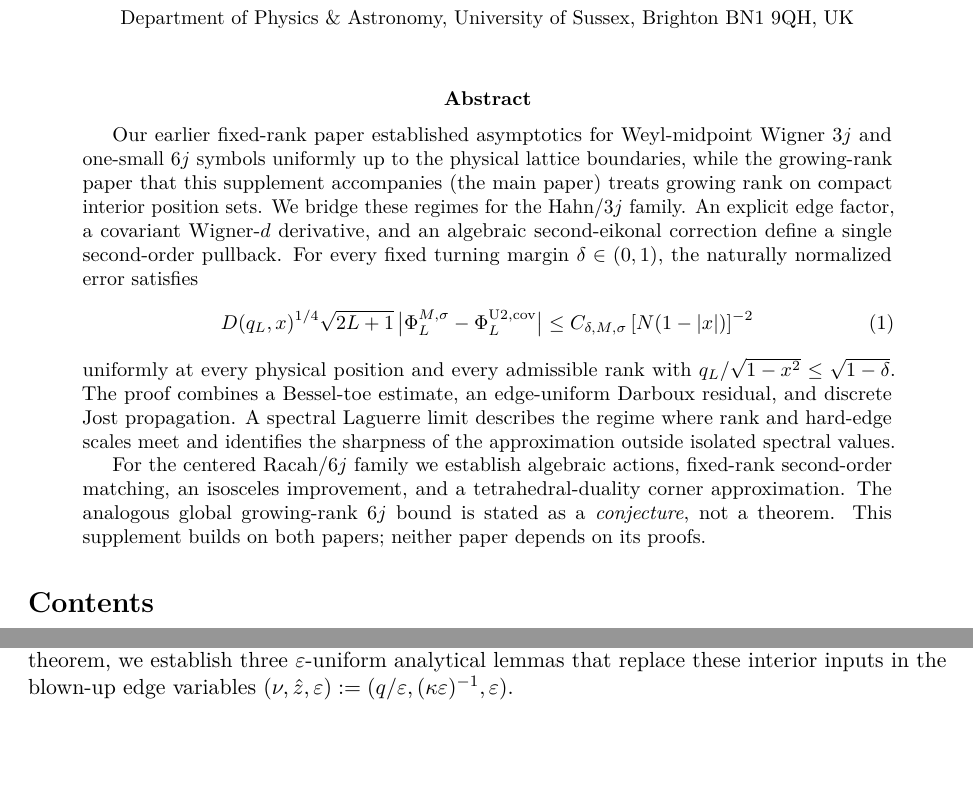
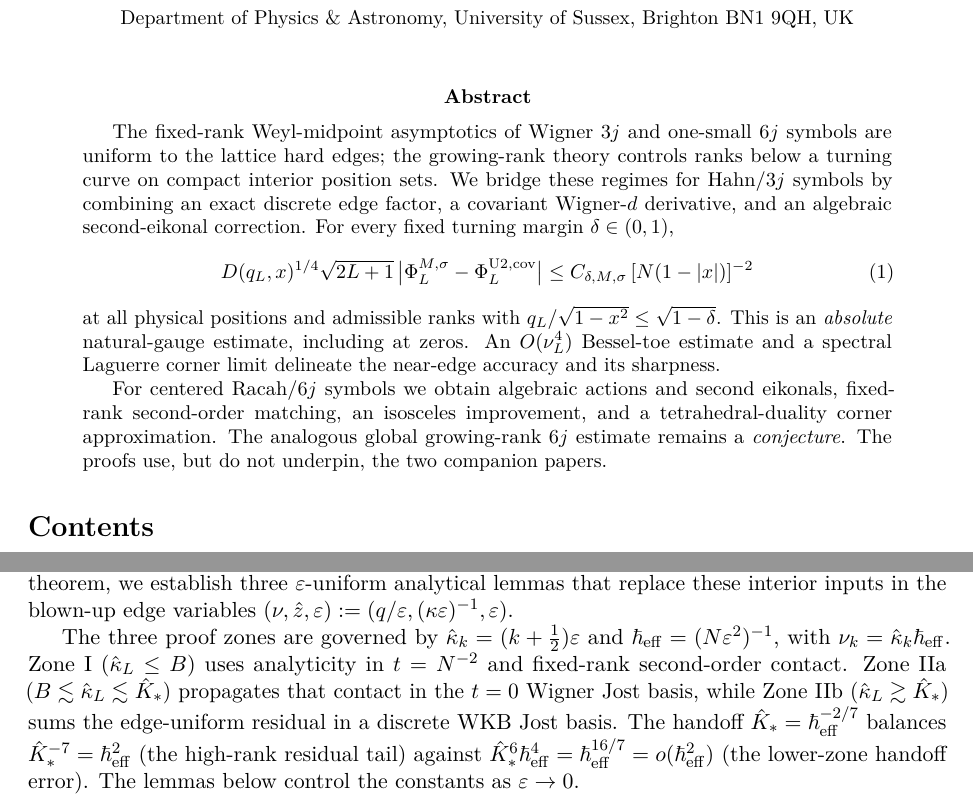
Before and after one commit to cmbant/weyl-midpoint-semiclassics, a LaTeX paper (supplement/joint_rank_position_uniformity.tex): two parts of pages 1 and 11 of 27 before the commit and two parts of pages 1 and 10 of 27 after it, joined at a grey line, cut so that both start at the same text, the shorter picture padded with empty space. Compiled offline with pdfLaTeX.

Commit message:
Update: fa70da5be

```diff
--- a/supplement/joint_rank_position_uniformity.tex
+++ b/supplement/joint_rank_position_uniformity.tex
@@ -54,22 +54,22 @@ Wigner $3j$ Symbols\\[3pt]
 \maketitle
 
 \begin{abstract}
-Our earlier fixed-rank paper established asymptotics for Weyl-midpoint Wigner $3j$ and one-small $6j$ symbols uniformly up to the physical
-  lattice boundaries, while the growing-rank paper that this supplement accompanies (the main paper) treats growing rank on compact interior position sets. We bridge these regimes for the
-  Hahn/$3j$ family. An explicit edge factor, a covariant Wigner-$d$ derivative, and an algebraic second-eikonal correction define
-  a single second-order pullback. For every fixed turning margin $\delta\in(0,1)$, the naturally normalized error satisfies
+The fixed-rank Weyl-midpoint asymptotics of Wigner $3j$ and one-small $6j$ symbols are uniform to the lattice hard edges;
+  the growing-rank theory controls ranks below a turning curve on compact interior position sets. We bridge these regimes
+  for Hahn/$3j$ symbols by combining an exact discrete edge factor, a covariant Wigner-$d$ derivative, and an algebraic
+  second-eikonal correction. For every fixed turning margin $\delta\in(0,1)$,
 \begin{equation}
  D(q_L,x)^{1/4}\sqrt{2L+1}\,
  \bigl|\Phi_L^{M,\sigma}-\Phi_L^{\mathrm{U2,cov}}\bigr|
  \le C_{\delta,M,\sigma}\,[N(1-|x|)]^{-2}
 \end{equation}
-uniformly at every physical position and every admissible rank with $q_L/\sqrt{1-x^2}\le\sqrt{1-\delta}$. The proof combines a
-  Bessel-toe estimate, an edge-uniform Darboux residual, and discrete Jost propagation. A spectral Laguerre limit describes the
-  regime where rank and hard-edge scales meet and identifies the sharpness of the approximation outside isolated spectral values.
-
-For the centered Racah/$6j$ family we establish algebraic actions, fixed-rank second-order matching, an isosceles improvement,
-  and a tetrahedral-duality corner approximation. The analogous global growing-rank $6j$ bound is stated as a \emph{conjecture},
-  not a theorem. This supplement builds on both papers; neither paper depends on its proofs.
+at all physical positions and admissible ranks with $q_L/\sqrt{1-x^2}\le\sqrt{1-\delta}$. This is an \emph{absolute}
+  natural-gauge estimate, including at zeros. An $O(\nu_L^4)$ Bessel-toe estimate and a spectral Laguerre corner limit
+  delineate the near-edge accuracy and its sharpness.
+
+For centered Racah/$6j$ symbols we obtain algebraic actions and second eikonals, fixed-rank second-order matching, an
+  isosceles improvement, and a tetrahedral-duality corner approximation. The analogous global growing-rank $6j$ estimate
+  remains a \emph{conjecture}. The proofs use, but do not underpin, the two companion papers.
 \end{abstract}
 
 \setcounter{tocdepth}{1}
@@ -597,6 +602,20 @@ The main paper's interior two-carrier corner lemma~\cite[Lemma~B.3]{LewisGrowing
   $\sin\omega_3(q,x)\asymp\varepsilon\sqrt{1-\nu^2}$. Before proving our main theorem, we establish three $\varepsilon$-uniform
   analytical lemmas that replace these interior inputs in the blown-up edge variables
   $(\nu,\hat{z},\varepsilon):=(q/\varepsilon,(\kappa\varepsilon)^{-1},\varepsilon)$.
+
+The three proof zones are governed by $\hat\kappa_k=(k+\tfrac12)\varepsilon$
+  and $\heff=(N\varepsilon^2)^{-1}$, with $\nu_k=\hat\kappa_k\heff$.
+  Zone~I ($\hat\kappa_L\le B$) uses analyticity in $t=N^{-2}$
+  and fixed-rank second-order contact. Zone~IIa
+  ($B\lesssim\hat\kappa_L\lesssim\hat K_*$) propagates that contact
+  in the $t=0$ Wigner Jost basis, while Zone~IIb
+  ($\hat\kappa_L\gtrsim\hat K_*$) sums the edge-uniform residual
+  in a discrete WKB Jost basis. The handoff
+  $\hat K_*=\heff^{-2/7}$ balances $\hat K_*^{-7}=\heff^2$
+  (the high-rank residual tail) against
+  $\hat K_*^6\heff^4=\heff^{16/7}=o(\heff^2)$
+  (the lower-zone handoff error). The lemmas below
+  control the constants as $\varepsilon\to0$.
 
 \subsection{\texorpdfstring{$\varepsilon$}{epsilon}-uniform Olver--Bessel expansion, corner residual, and Jost bases}
 
```
Also changed, not shown: verifiers/logs/verify_joint_3j_numerical_benchmarks.txt (+1 -1 lines), supplement/joint_rank_position_uniformity.pdf, supplement/joint_rank_position_uniformity.tex (51 more changed lines), 2 other files.
